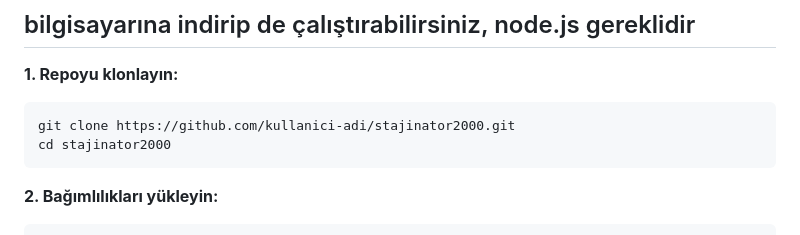
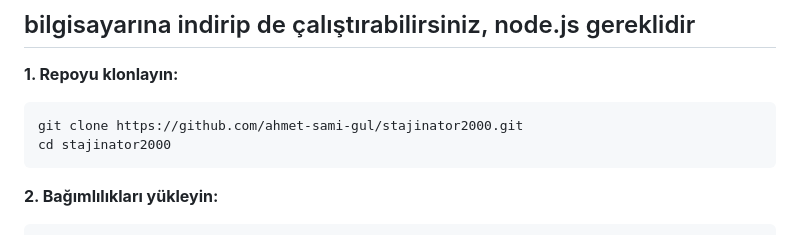
Before and after one commit to ahmet-sami-gul/Stajinator2000, a Markdown page: README.md, the part around the change. GitHub-like rendering.

Commit message:
Update README.md
hatalar düzeltildi

````diff
--- a/README.md
+++ b/README.md
@@ -31,7 +31,7 @@ CV'nizi yükleyin, staj yapmak istediğiniz alanları seçin — AI sizin için
 ## bilgisayarına indirip de çalıştırabilirsiniz, node.js gereklidir
 **1. Repoyu klonlayın:**
 ```bash
-git clone https://github.com/kullanici-adi/stajinator2000.git
+git clone https://github.com/ahmet-sami-gul/stajinator2000.git
 cd stajinator2000
 ```
 
````
